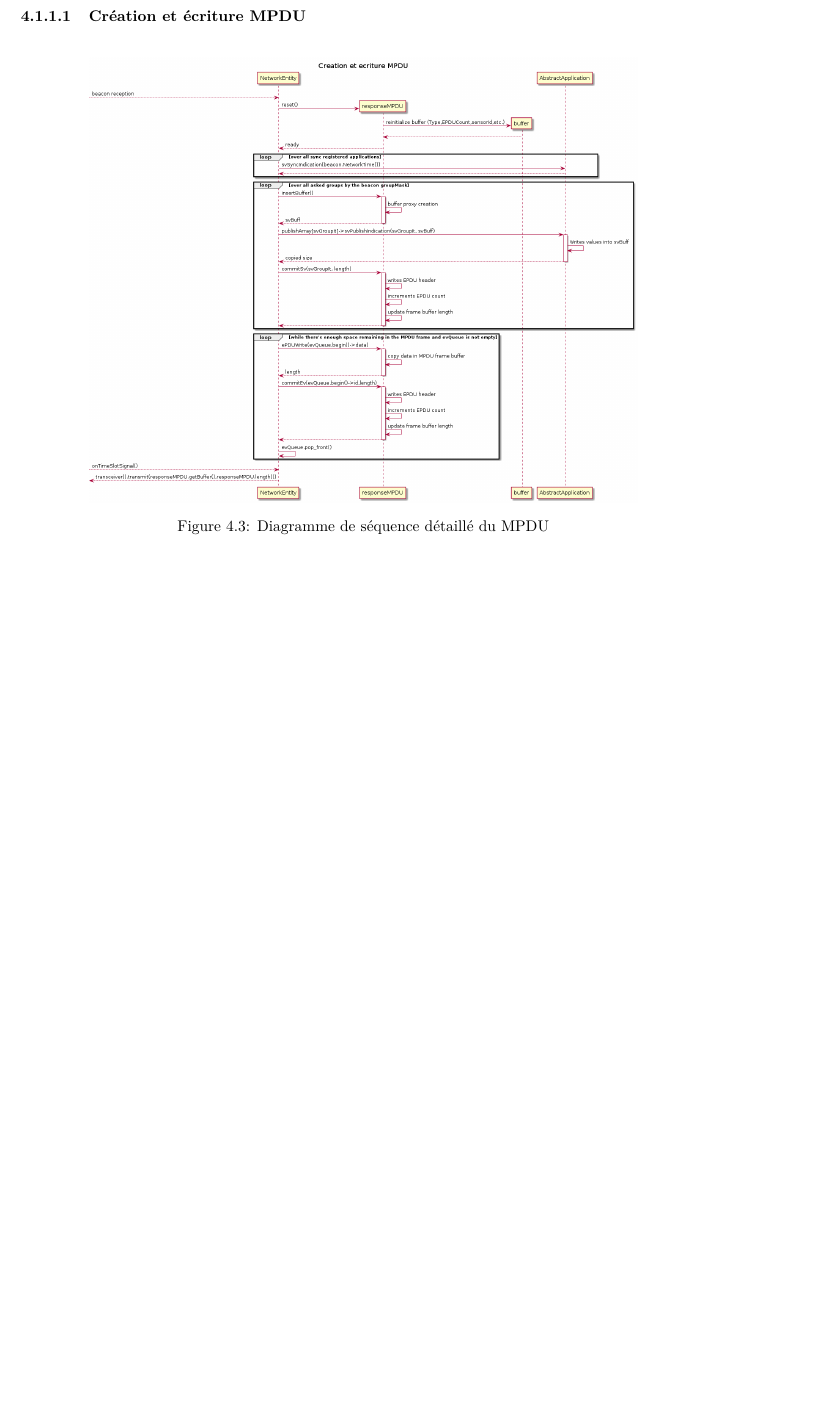
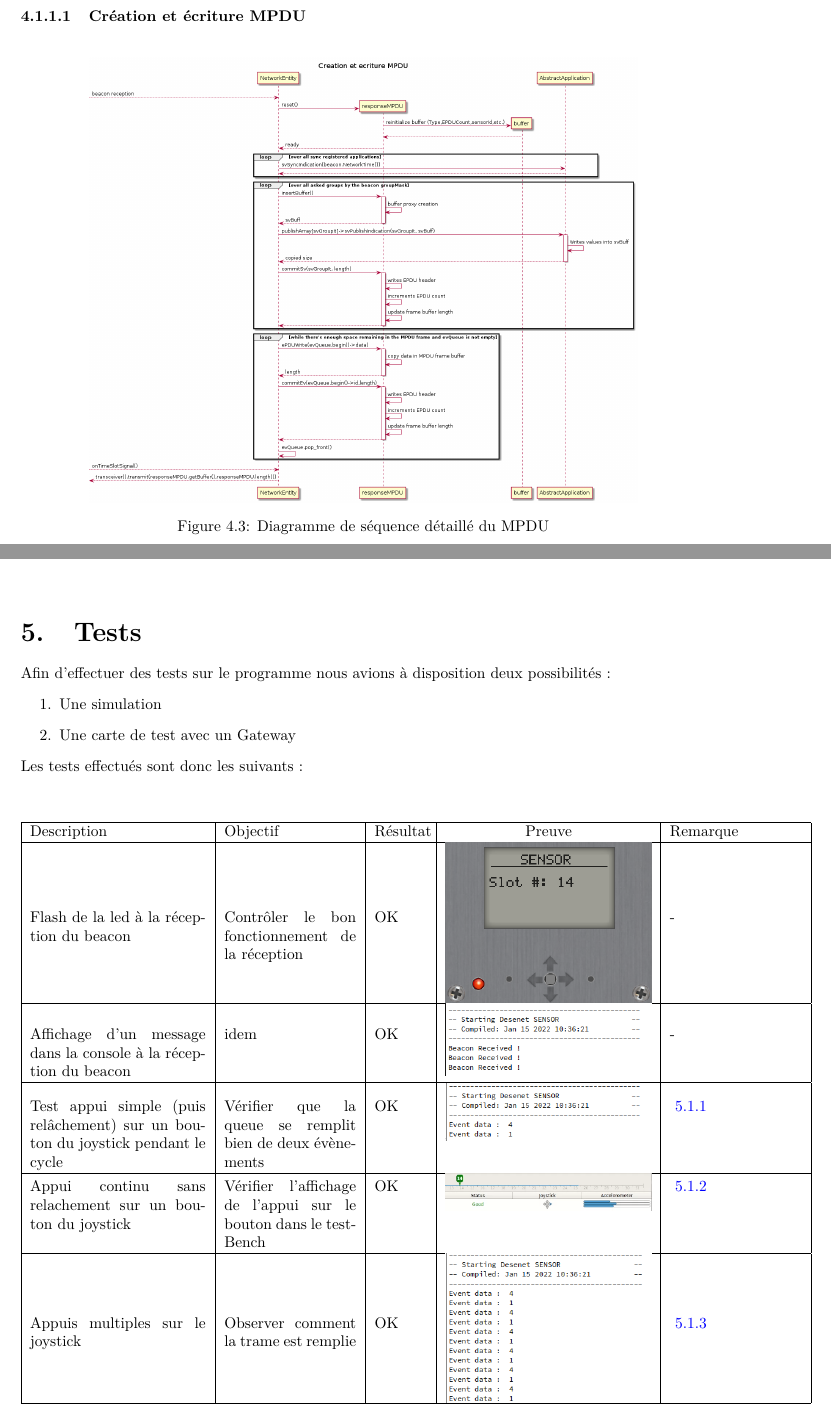
Before and after one commit to MacherelR/DeSemProject_20212022, a LaTeX document (Report/doc.tex): part of page 12 of 12 before the commit and two parts of pages 14 and 15 of 17 after it, the two joined at a grey line, cut so that both start at the same text, the shorter picture padded with empty space. Compiled offline with pdfLaTeX.

Commit message:
Report advance

```diff
--- a/Report/doc.tex
+++ b/Report/doc.tex
@@ -44,7 +44,7 @@
 \usepackage{enumitem}
 \usepackage{caption}
 \usepackage{amsmath}
-
+\usepackage{longtable}
 
 
 \setcounter{tocdepth}{3}
@@ -221,5 +223,32 @@ La figure \ref{fig:SequenceDiagram} illustre la séquence appliquée lors de la
     \centering
     \includegraphics[width= 0.8\textwidth]{Images/multipdu.png}
     \caption{Diagramme de séquence détaillé du MPDU}
-    \label{fig:MPDUSequence}
+    \label{fig:MPDUSequenceDetailled}
 \end{figure}
+\chapter{Tests}
+Afin d'effectuer des tests sur le programme nous avions à disposition deux possibilités :
+\begin{enumerate}
+\item Une simulation
+\item Une carte de test avec un Gateway
+\end{enumerate}
+Les tests effectués sont donc les suivants :\\
+\begin{center}
+\begin{tabular}{| p{4cm} | p{3cm} | p{1.2cm} | c | p{3cm} |}
+\hline
+Description & Objectif & Résultat & Preuve & Remarque\\
+\hline
+Flash de la led à la réception du beacon & Contrôler le bon fonctionnement de la réception & OK  & \raisebox{-0.5\totalheight}{\includegraphics[width = 0.3\textwidth]{Images/LedFlash1.png}} & - \\
+\hline
+Affichage d'un message dans la console à la réception du beacon & idem & OK & \raisebox{-0.5\totalheight}{\includegraphics[width = 0.3\textwidth]{Images/beaconMessage.png}} & - \\
+\hline
+Test appui simple (puis relâchement) sur un bouton du joystick pendant le cycle & Vérifier que la queue se remplit bien de deux évènements & OK & \raisebox{-0.5\totalheight}{\includegraphics[width = 0.3\textwidth]{Images/ButtonPress.png}} & ~\ref{subsection:AppuiSimple} \\
+\hline
+Appui continu sans relachement sur un bouton du joystick & Vérifier l'affichage de l'appui sur le bouton dans le testBench & OK &
+\raisebox{-0.5\totalheight}{\includegraphics[width = 0.3\textwidth]{Images/RightClick1.png}} &
+~\ref{subsection:AppuiContinu}\\
+\hline
+Appuis multiples sur le joystick & Observer comment la trame est remplie & OK &
+\raisebox{-0.5\totalheight}{\includegraphics[width = 0.3\textwidth]{Images/MultipleClicks.png}} & ~\ref{subsection:AppuisMultiples}\\
+\hline
+\end{tabular}
+\end{center}
```
Also changed, not shown: Report/Images/ButtonPress.png (added), Report/Images/LedFlash.png (added), Report/Images/LedFlash1.png (added), Report/Images/MultipleClicks.png (added), Report/Images/NoErrors.png (added), Report/Images/RightClick.png (added), Report/Images/RightClick1.png (added), Report/Images/SensorInitPos.png (added), Report/Images/SensorPos2.png (added), Report/Images/beaconMessage.png (added), Report/doc.pdf, Report/doc.tex (48 more changed lines), 6 other files.
